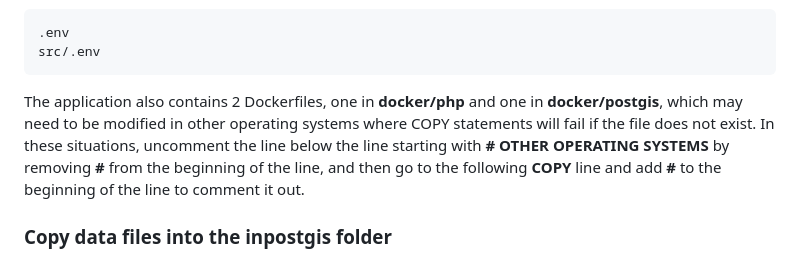
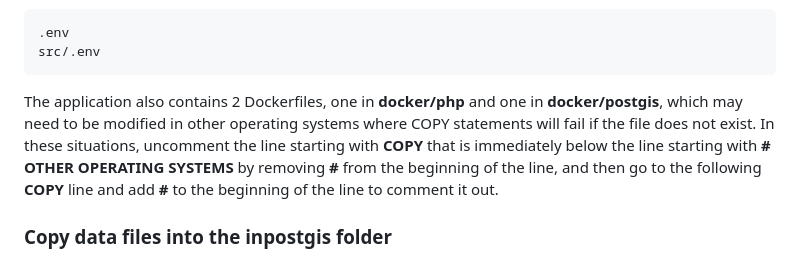
Before and after one commit to markconnellypro/local-geohistory-project, a Markdown page: README.md, the part around the change. Rendered like a GitHub page.

Commit message:
Additional clarification

````diff
--- a/README.md
+++ b/README.md
@@ -53,7 +53,7 @@ The application uses symbolic links to propagate the .env file to 2 other locati
 src/.env
 ```
 
-The application also contains 2 Dockerfiles, one in **docker/php** and one in **docker/postgis**, which may need to be modified in other operating systems where COPY statements will fail if the file does not exist. In these situations, uncomment the line below the line starting with **# OTHER OPERATING SYSTEMS** by removing **#** from the beginning of the line, and then go to the following **COPY** line and add **#** to the beginning of the line to comment it out.
+The application also contains 2 Dockerfiles, one in **docker/php** and one in **docker/postgis**, which may need to be modified in other operating systems where COPY statements will fail if the file does not exist. In these situations, uncomment the line starting with **COPY** that is immediately below the line starting with **# OTHER OPERATING SYSTEMS** by removing **#** from the beginning of the line, and then go to the following **COPY** line and add **#** to the beginning of the line to comment it out.
 
 ### Copy data files into the inpostgis folder
 
````
